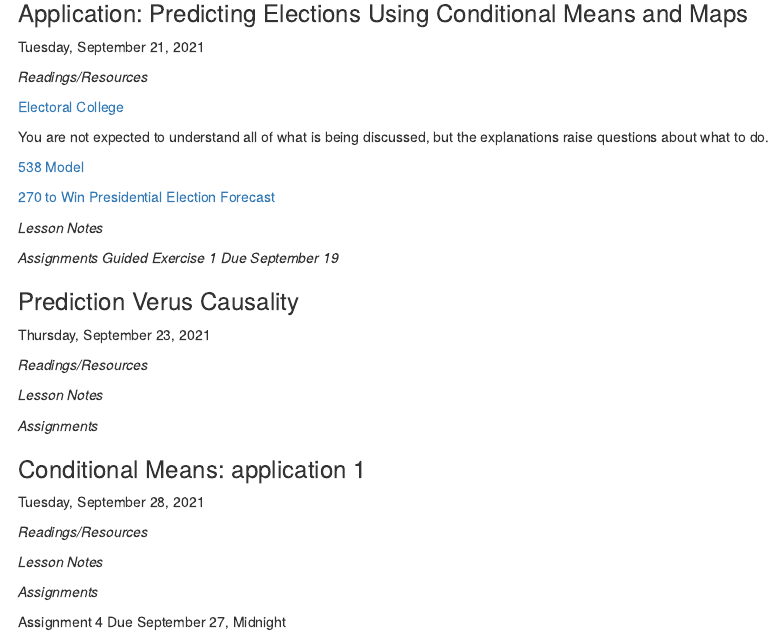
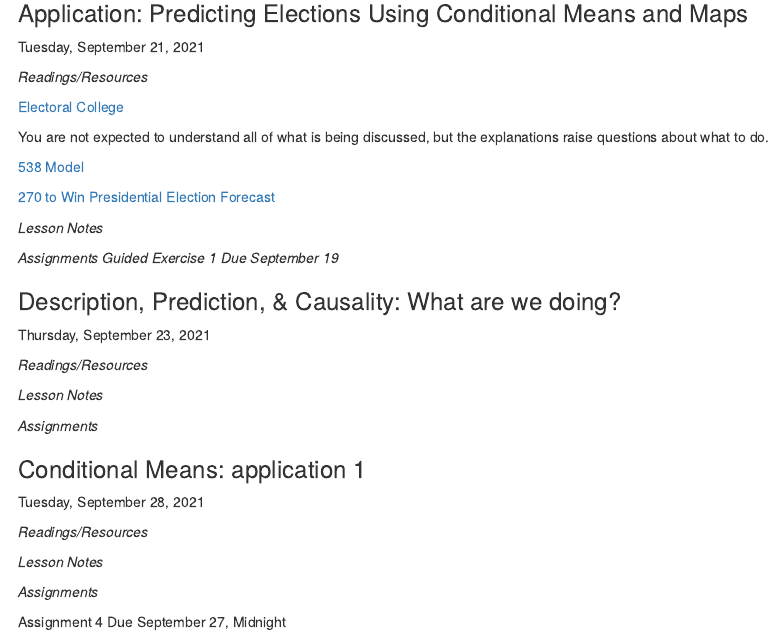
Before and after one commit to wdoyle42/vandy_ds_1000, an R Markdown document (DS-1000-Syllabus.Rmd): the page in a window 1100 px wide, from 3570 px down. The pictures show the output file DS-1000-Syllabus.html that the author committed with the source, opened offline.

Commit message:
refine some description

```diff
--- a/DS-1000-Syllabus.Rmd
+++ b/DS-1000-Syllabus.Rmd
@@ -219,7 +219,7 @@ You are not expected to understand all of what is being discussed, but the expla
 *Assignments*
 _Guided Exercise 1 Due September 19_
 
-### Prediction Verus Causality
+### Description, Prediction, \& Causality: What are we doing?
 
 Thursday, September 23, 2021
 
```
Also changed, not shown: DS-1000-Syllabus.html.
